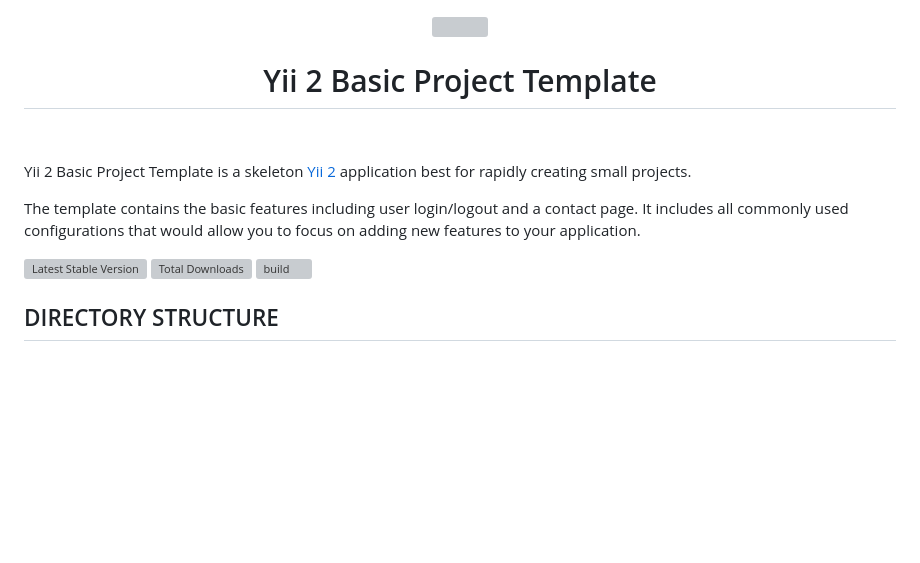
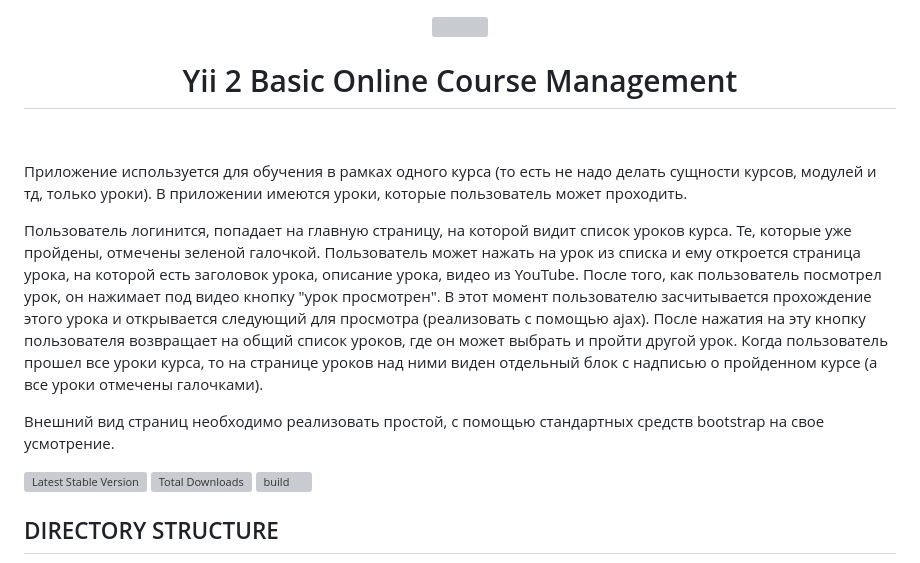
Before and after one commit to mp-manu/yii2-course-management, a Markdown page: README.md, the part around the change. GitHub-like rendering; blank space fills up the shorter version; grey boxes are pictures that could not be loaded.

```diff
--- a/README.md
+++ b/README.md
@@ -2,16 +2,19 @@
     <a href="https://github.com/yiisoft" target="_blank">
         <img src="https://avatars0.githubusercontent.com/u/993323" height="100px">
     </a>
-    <h1 align="center">Yii 2 Basic Project Template</h1>
+    <h1 align="center">Yii 2 Basic Online Course Management</h1>
     <br>
 </p>
 
-Yii 2 Basic Project Template is a skeleton [Yii 2](http://www.yiiframework.com/) application best for
-rapidly creating small projects.
 
-The template contains the basic features including user login/logout and a contact page.
-It includes all commonly used configurations that would allow you to focus on adding new
-features to your application.
+
+Приложение используется для обучения в рамках одного курса (то есть не надо делать сущности курсов, модулей и тд, только уроки). В приложении имеются уроки, которые пользователь может проходить.
+
+Пользователь логинится, попадает на главную страницу, на которой видит список уроков курса. Те, которые уже пройдены, отмечены зеленой галочкой. Пользователь может нажать на урок из списка и ему откроется страница урока, на которой есть заголовок урока, описание урока, видео из YouTube. После того, как пользователь посмотрел урок, он нажимает под видео кнопку "урок просмотрен". В этот момент пользователю засчитывается прохождение этого урока и открывается следующий для просмотра (реализовать с помощью ajax).
+После нажатия на эту кнопку пользователя возвращает на общий список уроков, где он может выбрать и пройти другой урок. Когда пользователь прошел все уроки курса, то на странице уроков над ними виден отдельный блок с надписью о пройденном курсе (а все уроки отмечены галочками).
+
+Внешний вид страниц необходимо реализовать простой, с помощью стандартных средств bootstrap на свое усмотрение.
+
 
 [![Latest Stable Version](https://img.shields.io/packagist/v/yiisoft/yii2-app-basic.svg)](https://packagist.org/packages/yiisoft/yii2-app-basic)
 [![Total Downloads](https://img.shields.io/packagist/dt/yiisoft/yii2-app-basic.svg)](https://packagist.org/packages/yiisoft/yii2-app-basic)
```
